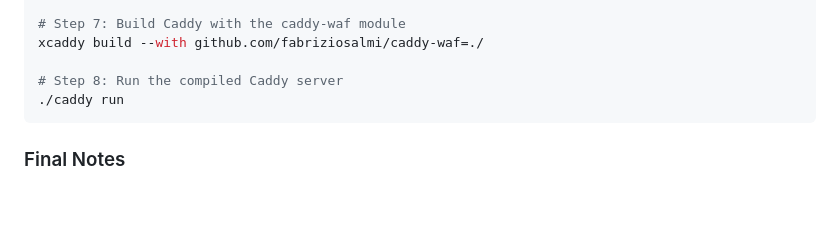
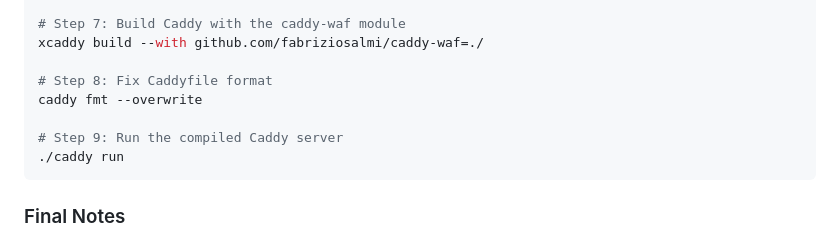
Before and after one commit to limitcool/caddy-waf, a Markdown page: README.md, the part around the change. Rendered like a GitHub page; blank space fills up the shorter version.

Commit message:
Update README.md
caddy fmt --overwrite added in install steps to fix a WARN while starting caddy

````diff
--- a/README.md
+++ b/README.md
@@ -71,7 +71,10 @@ wget https://git.io/GeoLite2-Country.mmdb
 # Step 7: Build Caddy with the caddy-waf module
 xcaddy build --with github.com/fabriziosalmi/caddy-waf=./
 
-# Step 8: Run the compiled Caddy server
+# Step 8: Fix Caddyfile format
+caddy fmt --overwrite
+
+# Step 9: Run the compiled Caddy server
 ./caddy run
 ```
 
````
